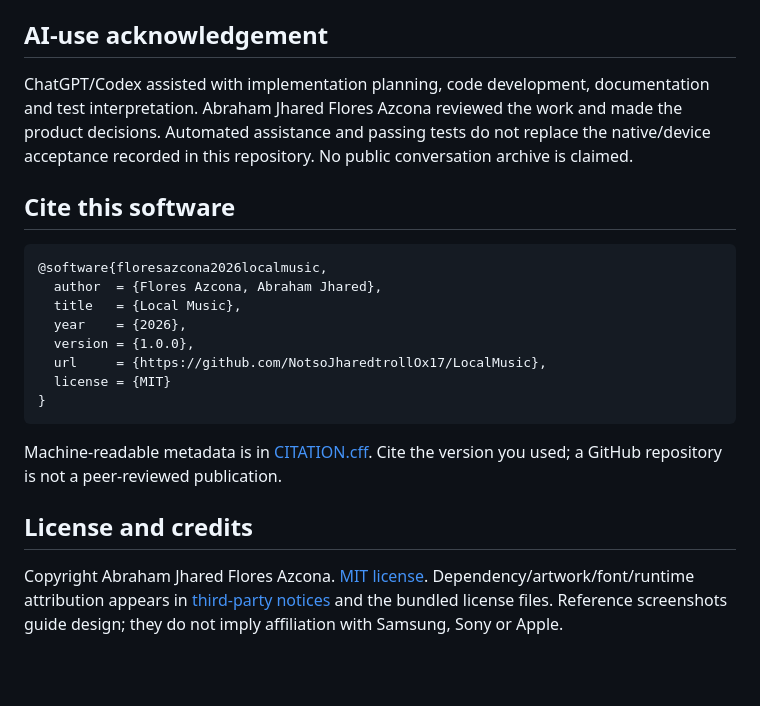
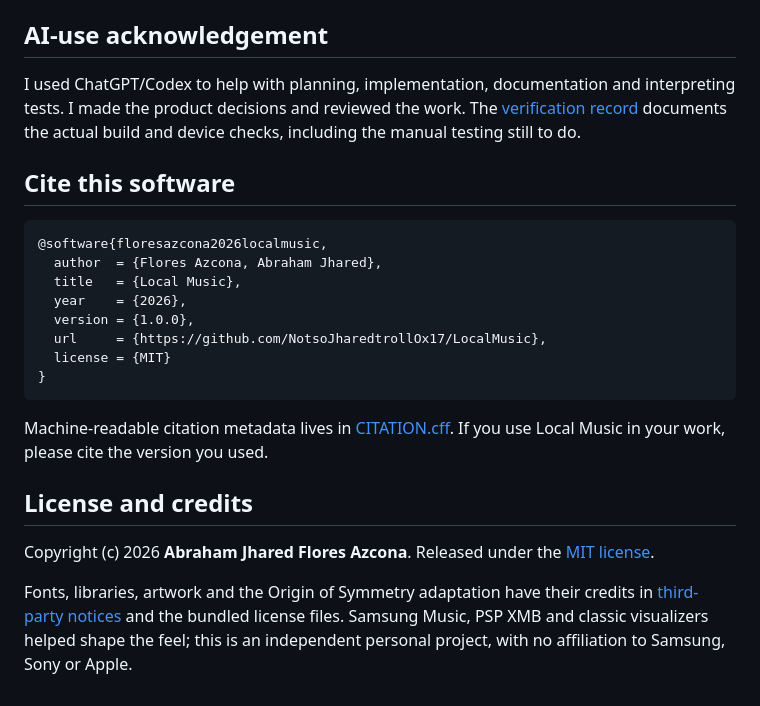
Before and after one commit to NotsoJharedtrollOx17/LocalMusic, a Markdown page: README.md, the part around one of its changes. Rendered like a GitHub page; blank space fills up the shorter version.

````diff
--- a/README.md
+++ b/README.md
@@ -53,7 +93,7 @@ New development starts from `dev` on a `dev.feature-name` branch. Reviewed chang
 
 ## AI-use acknowledgement
 
-ChatGPT/Codex assisted with implementation planning, code development, documentation and test interpretation. Abraham Jhared Flores Azcona reviewed the work and made the product decisions. Automated assistance and passing tests do not replace the native/device acceptance recorded in this repository. No public conversation archive is claimed.
+I used ChatGPT/Codex to help with planning, implementation, documentation and interpreting tests. I made the product decisions and reviewed the work. The [verification record](docs/verification.md) documents the actual build and device checks, including the manual testing still to do.
 
 ## Cite this software
 
@@ -68,8 +108,10 @@ ChatGPT/Codex assisted with implementation planning, code development, documenta
 }
 ```
 
-Machine-readable metadata is in [CITATION.cff](CITATION.cff). Cite the version you used; a GitHub repository is not a peer-reviewed publication.
+Machine-readable citation metadata lives in [CITATION.cff](CITATION.cff). If you use Local Music in your work, please cite the version you used.
 
 ## License and credits
 
-Copyright Abraham Jhared Flores Azcona. [MIT license](LICENSE). Dependency/artwork/font/runtime attribution appears in [third-party notices](docs/third-party-notices.md) and the bundled license files. Reference screenshots guide design; they do not imply affiliation with Samsung, Sony or Apple.
+Copyright (c) 2026 **Abraham Jhared Flores Azcona**. Released under the [MIT license](LICENSE).
+
+Fonts, libraries, artwork and the Origin of Symmetry adaptation have their credits in [third-party notices](docs/third-party-notices.md) and the bundled license files. Samsung Music, PSP XMB and classic visualizers helped shape the feel; this is an independent personal project, with no affiliation to Samsung, Sony or Apple.
````
Also changed, not shown: other parts of README.md (+58 -18 lines), docs/images/android-equalizer.png (added), docs/images/android-library.png (added), docs/images/windows-library.png (added), docs/images/windows-player.png (added).
